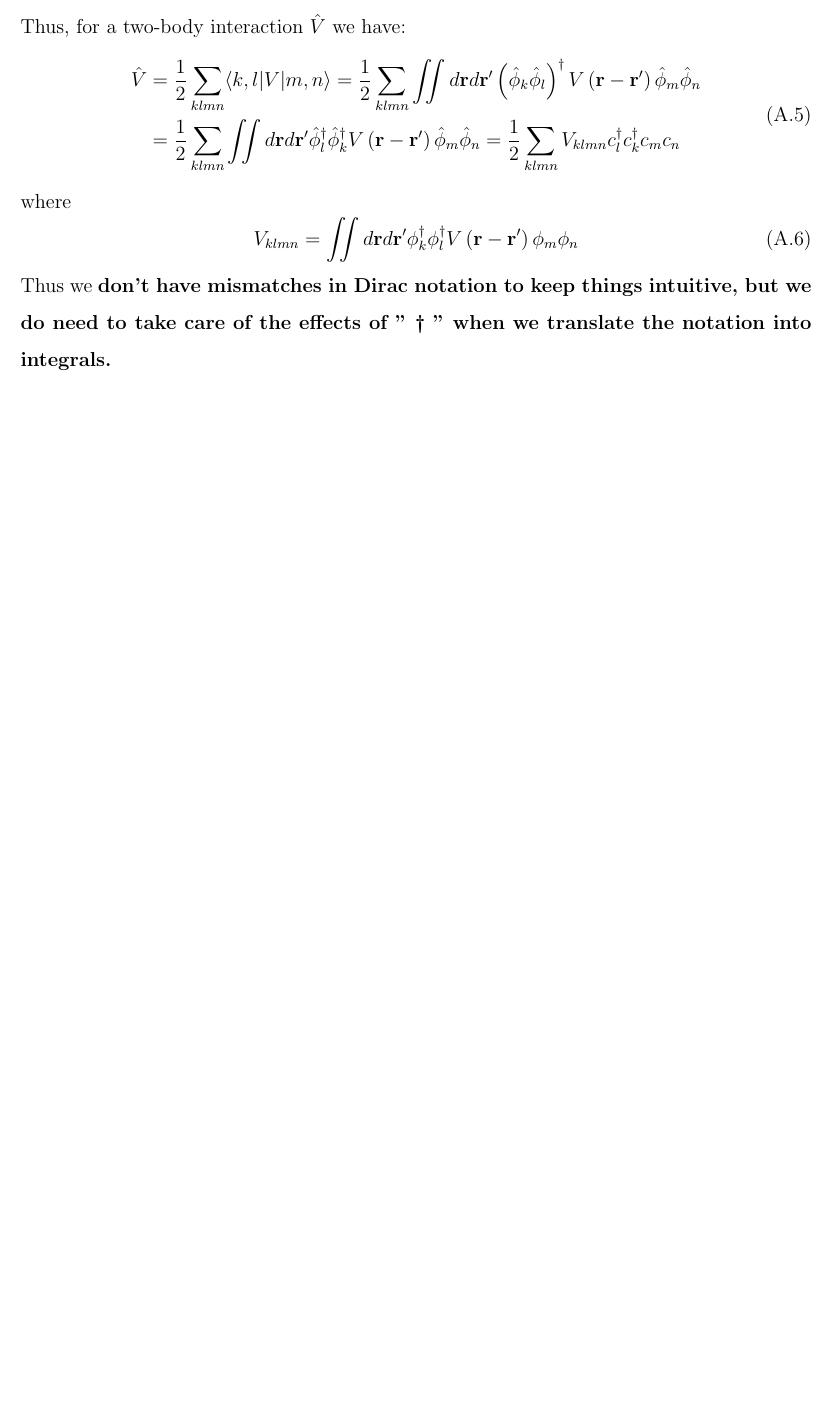
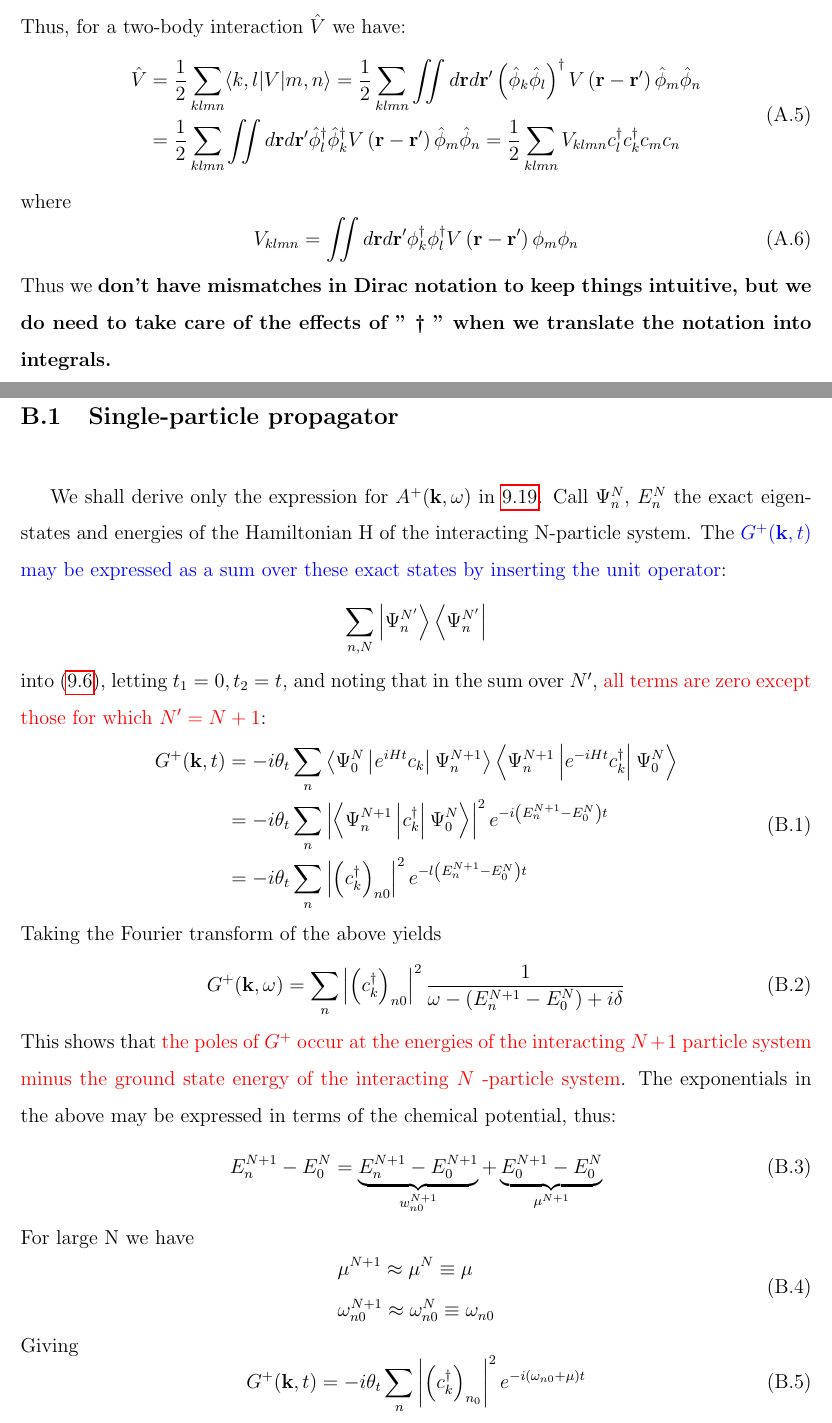
Before and after one commit to Lonitch/Notes-on-Feynman-Diagrams-in-Many-body-Problems, a LaTeX document (main.tex, which reads AppendB.tex): part of page 99 of 99 before the commit and two parts of pages 99 and 100 of 102 after it, the two joined at a grey line, cut so that both start at the same text, the shorter picture padded with empty space. Compiled offline with pdfLaTeX.

Commit message:
Appendix B

```diff
--- /dev/null
+++ b/AppendB.tex
@@ -0,0 +1,25 @@
+\newpage
+\section{Spectral Density Function}
+\subsection{Single-particle propagator}
+We shall derive only the expression for $A^{+}(\mathbf{k},\omega)$ in \ref{fourier-G-spectral}. Call $\Psi_n^{N}$, $E_n^{N}$ the exact eigenstates and energies of the Hamiltonian H of the interacting N-particle system. The \bluep{$G^+(\mathbf{k},t)$ may be expressed as a sum over these exact states by inserting the unit operator}:
+$$\sum_{n, N}\left|\Psi_{n}^{N^{\prime}}\right\rangle\left\langle\Psi_{n}^{N^{\prime}}\right|$$
+into (\ref{G+=BA}), letting $t_1=0,t_2=t$, and noting that in the sum over $N^{\prime}$, \redp{all terms are zero except those for which $N^{\prime}=N+1$}:
+\begin{equation}\begin{aligned}
+G^{+}(\mathbf{k}, t) &=-i \theta_{t} \sum_{n}\left\langle\Psi_{0}^{N}\left|e^{i H t} c_{k}\right| \Psi_{n}^{N+1}\right\rangle\left\langle\Psi_{n}^{N+1}\left|e^{-i H t} c_{k}^{\dagger}\right| \Psi_{0}^{N}\right\rangle \\
+&=-i \theta_{t} \sum_{n}\left|\left\langle\Psi_{n}^{N+1}\left|c^{\dagger}_{k}\right| \Psi_{0}^{N}\right\rangle\right|^{2} e^{-i\left(E_{n}^{N+1}-E_{0}^{N}\right) t} \\
+&=-i \theta_{t} \sum_{n}\left|\left(c_{k}^{\dagger}\right)_{n 0}\right|^{2} e^{-l\left(E_{n}^{N+1}-E_{0}^{N}\right) t}
+\end{aligned}\end{equation}
+Taking the Fourier transform of the above yields
+\begin{equation}G^{+}(\mathbf{k}, \omega)=\sum_{n}\left|\left(c_{k}^{\dagger}\right)_{n 0}\right|^{2} \frac{1}{\omega-\left(E_{n}^{N+1}-E_{0}^{N}\right)+i \delta}\end{equation}
+This shows that \redp{the poles of $G^{+}$ occur at the energies of the interacting $N+1$ particle system minus the ground state energy of the interacting $N$ -particle system}.
+The exponentials in the above may be expressed in terms of the chemical potential, thus:
+\begin{equation}E_{n}^{N+1}-E_{0}^{N}=\underbrace{E_{n}^{N+1}-E_{0}^{N+1}}_{w_{n 0}^{N+1}}+\underbrace{E_{0}^{N+1}-E_{0}^{N}}_{\mu^{N+1}}\end{equation}
+For large N we have
+\begin{equation}\begin{aligned}
+&\mu^{N+1} \approx \mu^{N} \equiv \mu\\
+&\omega_{n 0}^{N+1} \approx \omega_{n 0}^{N} \equiv \omega_{n 0}
+\end{aligned}\end{equation}
+Giving
+\begin{equation}G^{+}(\mathbf{k}, t)=-i \theta_{t} \sum_{n}\left|\left(c_{k}^{\dagger}\right)_{n_{0}}\right|^{2} e^{-i\left(\omega_{n 0}+\mu\right) t}
+\label{sum-spectral-G+-time}
+\end{equation}
```
Also changed, not shown: SingleParticlePropagatorRevisited.tex (+3 -1 lines), main.tex (+1 -0 lines), AppendB.tex (26 more changed lines).
